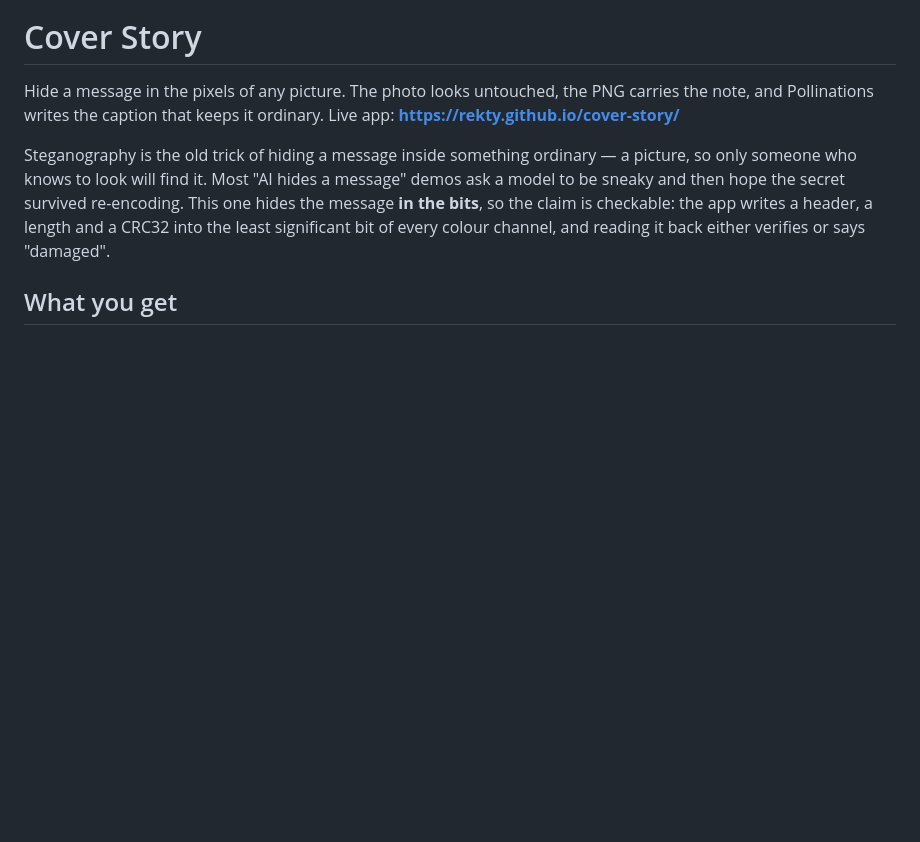
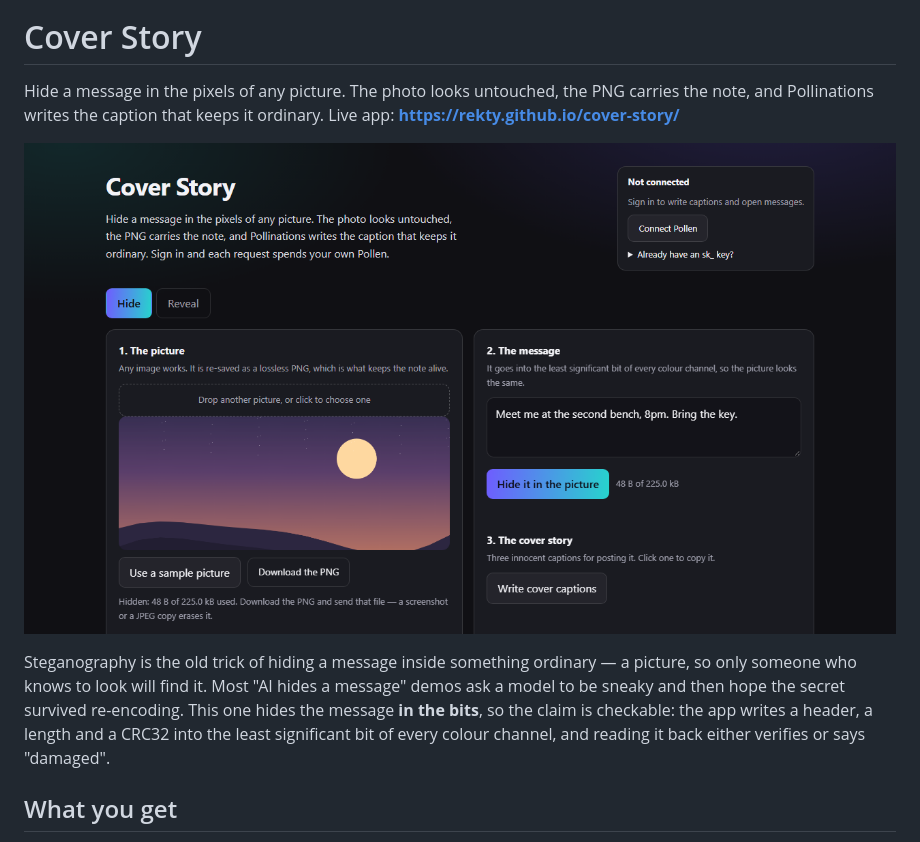
Before and after one commit to rekty/cover-story, a Markdown page: README.md, the part around the change. GitHub-like rendering; blank space fills up the shorter version.

Commit message:
Show the app in the README

```diff
--- a/README.md
+++ b/README.md
@@ -5,6 +5,8 @@
 Hide a message in the pixels of any picture. The photo looks untouched, the PNG carries the note,
 and Pollinations writes the caption that keeps it ordinary. Live app:
 **https://rekty.github.io/cover-story/**
+
+![Cover Story](assets/screenshot.png)
 
 Steganography is the old trick of hiding a message inside something ordinary — a picture, so only
 someone who knows to look will find it. Most "AI hides a message" demos ask a model to be sneaky and
```
